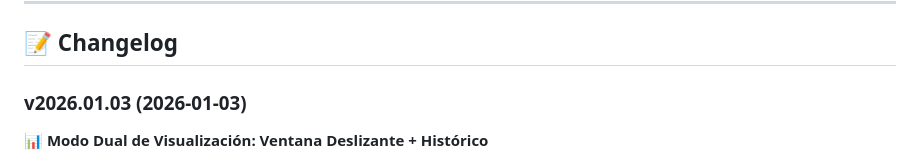
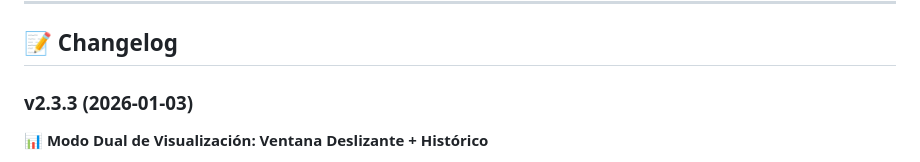
Before and after one commit to asanlir/GastosApp, a Markdown page: README.md, the part around the change. GitHub-like rendering.

Commit message:
docs: Actualizar nombre de release a v2.3.3 para mantener coherencia con versiones anteriores

```diff
--- a/README.md
+++ b/README.md
@@ -561,7 +561,7 @@ Las contribuciones son bienvenidas! Por favor:
 
 ## 📝 Changelog
 
-### v2026.01.03 (2026-01-03)
+### v2.3.3 (2026-01-03)
 
 **📊 Modo Dual de Visualización: Ventana Deslizante + Histórico**
 
```
